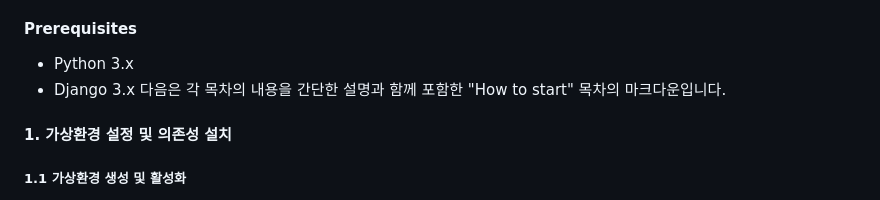
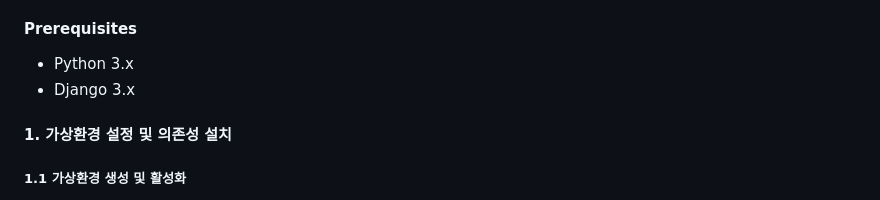
Before and after one commit to jjikkobro/pill_dispenser, a Markdown page: README.md, the part around the change. Rendered like a GitHub page.

```diff
--- a/README.md
+++ b/README.md
@@ -27,7 +27,6 @@ Follow these instructions to get a copy of the project up and running on your lo
 
 - Python 3.x
 - Django 3.x
-다음은 각 목차의 내용을 간단한 설명과 함께 포함한 "How to start" 목차의 마크다운입니다.
 
 #### 1. 가상환경 설정 및 의존성 설치
 ##### 1.1 가상환경 생성 및 활성화
```
